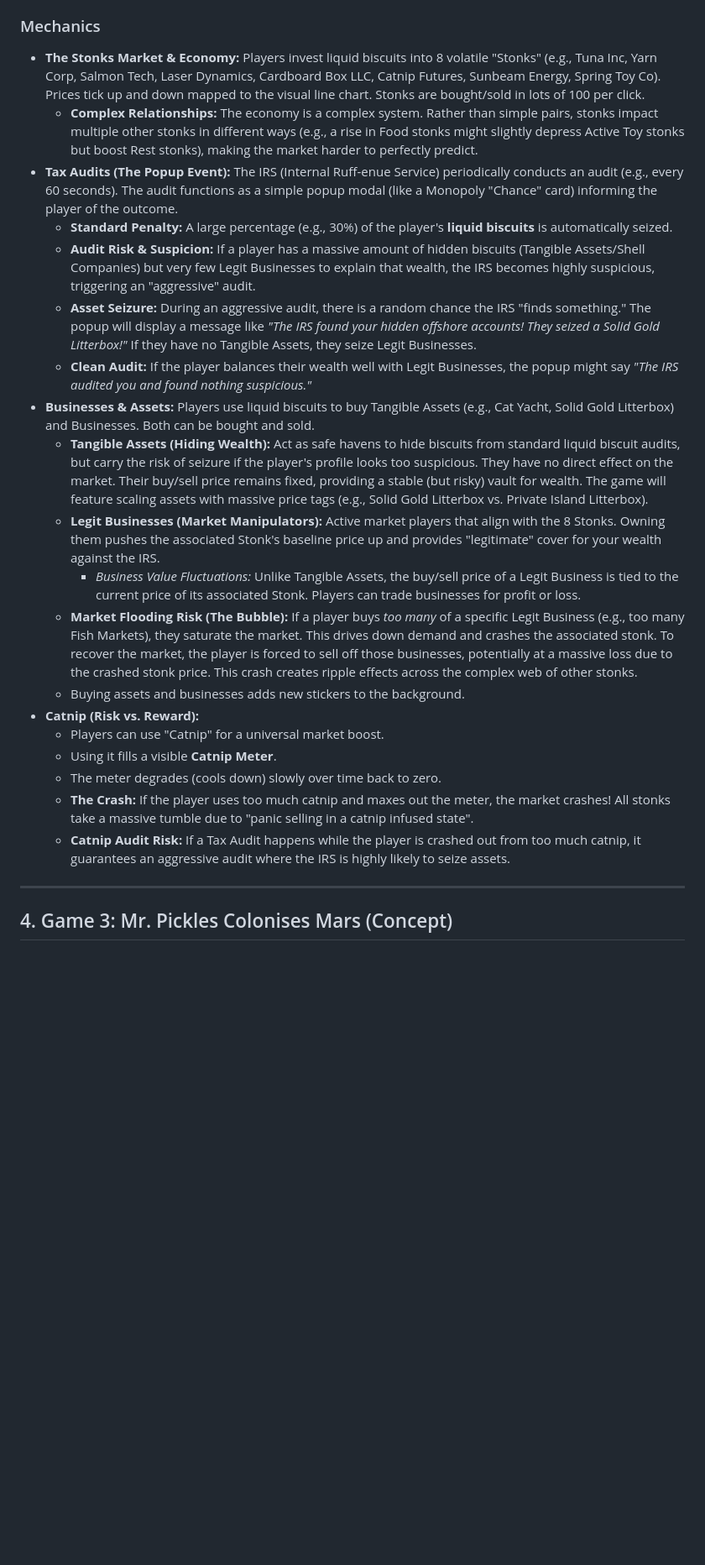
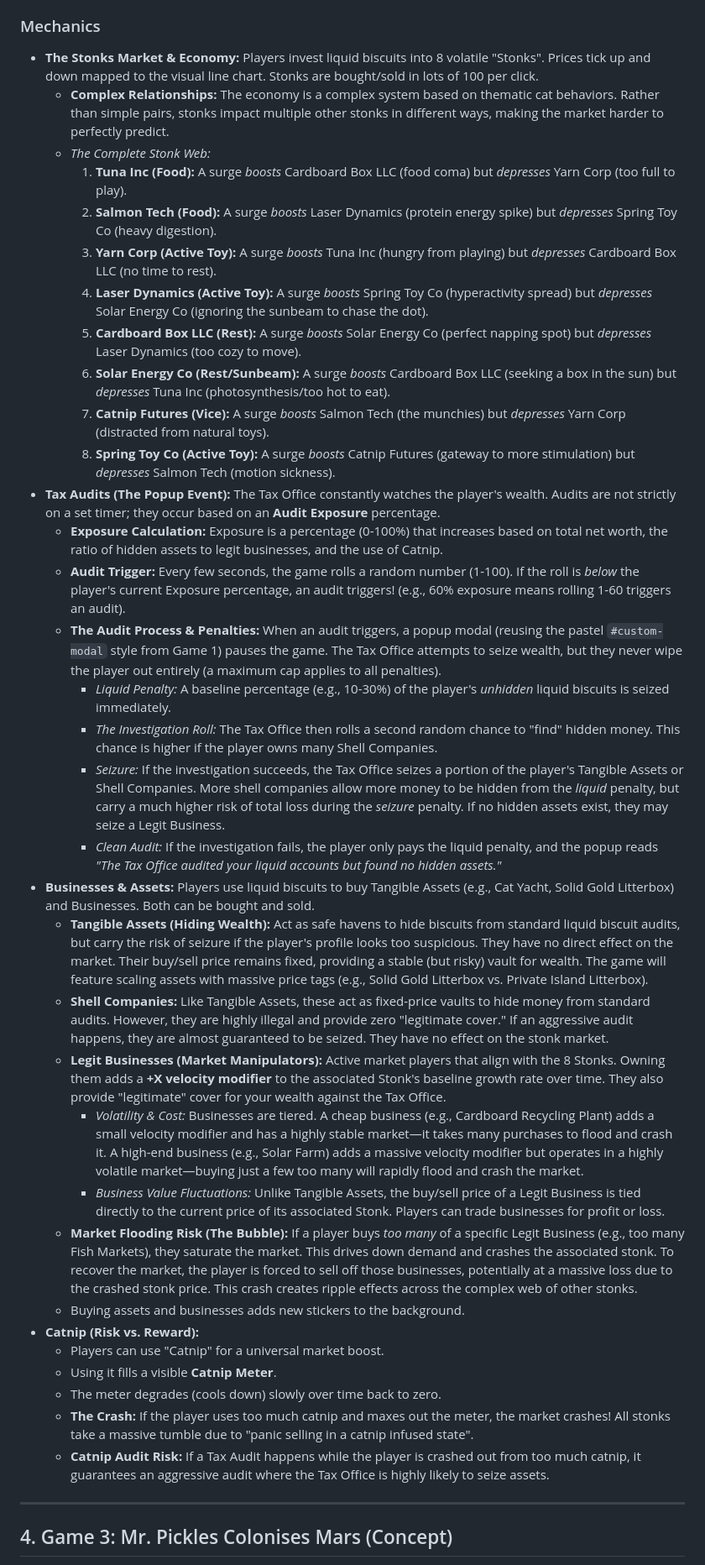
Before and after one commit to evilspyboy/PickleClicker, a Markdown page: DESIGN.md, the part around one of its changes. Shown at 84% size. Rendered like a GitHub page; blank space fills up the shorter version.

Commit message:
docs: finalize Game 2 mechanics and nomenclature
- Replaced all "IRS" references with "Tax Office" for global universality.
- Fixed terminology and made adjustments based on user feedback.

Co-authored-by: evilspyboy <17960451+evilspyboy@users.noreply.github.com>

```diff
--- a/DESIGN.md
+++ b/DESIGN.md
@@ -40,17 +40,31 @@ The application will launch into a **Hub Screen** where the player can choose wh
 - **Assets & Businesses Panel (Bottom):** Similar to the upgrade list in Game 1, this area allows players to buy and sell Tangible Assets, Shell Companies, and Legit Businesses. Buying an asset adds its cozy sticker to the Office background.
 
 ### Mechanics
-- **The Stonks Market & Economy:** Players invest liquid biscuits into 8 volatile "Stonks" (e.g., Tuna Inc, Yarn Corp, Salmon Tech, Laser Dynamics, Cardboard Box LLC, Catnip Futures, Sunbeam Energy, Spring Toy Co). Prices tick up and down mapped to the visual line chart. Stonks are bought/sold in lots of 100 per click.
-  - **Complex Relationships:** The economy is a complex system. Rather than simple pairs, stonks impact multiple other stonks in different ways (e.g., a rise in Food stonks might slightly depress Active Toy stonks but boost Rest stonks), making the market harder to perfectly predict.
-- **Tax Audits (The Popup Event):** The IRS (Internal Ruff-enue Service) periodically conducts an audit (e.g., every 60 seconds). The audit functions as a simple popup modal (like a Monopoly "Chance" card) informing the player of the outcome.
-  - **Standard Penalty:** A large percentage (e.g., 30%) of the player's **liquid biscuits** is automatically seized.
-  - **Audit Risk & Suspicion:** If a player has a massive amount of hidden biscuits (Tangible Assets/Shell Companies) but very few Legit Businesses to explain that wealth, the IRS becomes highly suspicious, triggering an "aggressive" audit.
-  - **Asset Seizure:** During an aggressive audit, there is a random chance the IRS "finds something." The popup will display a message like *"The IRS found your hidden offshore accounts! They seized a Solid Gold Litterbox!"* If they have no Tangible Assets, they seize Legit Businesses.
-  - **Clean Audit:** If the player balances their wealth well with Legit Businesses, the popup might say *"The IRS audited you and found nothing suspicious."*
+- **The Stonks Market & Economy:** Players invest liquid biscuits into 8 volatile "Stonks". Prices tick up and down mapped to the visual line chart. Stonks are bought/sold in lots of 100 per click.
+  - **Complex Relationships:** The economy is a complex system based on thematic cat behaviors. Rather than simple pairs, stonks impact multiple other stonks in different ways, making the market harder to perfectly predict.
+  - *The Complete Stonk Web:*
+    1. **Tuna Inc (Food):** A surge *boosts* Cardboard Box LLC (food coma) but *depresses* Yarn Corp (too full to play).
+    2. **Salmon Tech (Food):** A surge *boosts* Laser Dynamics (protein energy spike) but *depresses* Spring Toy Co (heavy digestion).
+    3. **Yarn Corp (Active Toy):** A surge *boosts* Tuna Inc (hungry from playing) but *depresses* Cardboard Box LLC (no time to rest).
+    4. **Laser Dynamics (Active Toy):** A surge *boosts* Spring Toy Co (hyperactivity spread) but *depresses* Solar Energy Co (ignoring the sunbeam to chase the dot).
+    5. **Cardboard Box LLC (Rest):** A surge *boosts* Solar Energy Co (perfect napping spot) but *depresses* Laser Dynamics (too cozy to move).
+    6. **Solar Energy Co (Rest/Sunbeam):** A surge *boosts* Cardboard Box LLC (seeking a box in the sun) but *depresses* Tuna Inc (photosynthesis/too hot to eat).
+    7. **Catnip Futures (Vice):** A surge *boosts* Salmon Tech (the munchies) but *depresses* Yarn Corp (distracted from natural toys).
+    8. **Spring Toy Co (Active Toy):** A surge *boosts* Catnip Futures (gateway to more stimulation) but *depresses* Salmon Tech (motion sickness).
+- **Tax Audits (The Popup Event):** The Tax Office constantly watches the player's wealth. Audits are not strictly on a set timer; they occur based on an **Audit Exposure** percentage.
+  - **Exposure Calculation:** Exposure is a percentage (0-100%) that increases based on total net worth, the ratio of hidden assets to legit businesses, and the use of Catnip.
+  - **Audit Trigger:** Every few seconds, the game rolls a random number (1-100). If the roll is *below* the player's current Exposure percentage, an audit triggers! (e.g., 60% exposure means rolling 1-60 triggers an audit).
+  - **The Audit Process & Penalties:** When an audit triggers, a popup modal (reusing the pastel `#custom-modal` style from Game 1) pauses the game. The Tax Office attempts to seize wealth, but they never wipe the player out entirely (a maximum cap applies to all penalties).
+    - *Liquid Penalty:* A baseline percentage (e.g., 10-30%) of the player's *unhidden* liquid biscuits is seized immediately.
+    - *The Investigation Roll:* The Tax Office then rolls a second random chance to "find" hidden money. This chance is higher if the player owns many Shell Companies.
+    - *Seizure:* If the investigation succeeds, the Tax Office seizes a portion of the player's Tangible Assets or Shell Companies. More shell companies allow more money to be hidden from the *liquid* penalty, but carry a much higher risk of total loss during the *seizure* penalty. If no hidden assets exist, they may seize a Legit Business.
+    - *Clean Audit:* If the investigation fails, the player only pays the liquid penalty, and the popup reads *"The Tax Office audited your liquid accounts but found no hidden assets."*
 - **Businesses & Assets:** Players use liquid biscuits to buy Tangible Assets (e.g., Cat Yacht, Solid Gold Litterbox) and Businesses. Both can be bought and sold.
   - **Tangible Assets (Hiding Wealth):** Act as safe havens to hide biscuits from standard liquid biscuit audits, but carry the risk of seizure if the player's profile looks too suspicious. They have no direct effect on the market. Their buy/sell price remains fixed, providing a stable (but risky) vault for wealth. The game will feature scaling assets with massive price tags (e.g., Solid Gold Litterbox vs. Private Island Litterbox).
-  - **Legit Businesses (Market Manipulators):** Active market players that align with the 8 Stonks. Owning them pushes the associated Stonk's baseline price up and provides "legitimate" cover for your wealth against the IRS.
-    - *Business Value Fluctuations:* Unlike Tangible Assets, the buy/sell price of a Legit Business is tied to the current price of its associated Stonk. Players can trade businesses for profit or loss.
+  - **Shell Companies:** Like Tangible Assets, these act as fixed-price vaults to hide money from standard audits. However, they are highly illegal and provide zero "legitimate cover." If an aggressive audit happens, they are almost guaranteed to be seized. They have no effect on the stonk market.
+  - **Legit Businesses (Market Manipulators):** Active market players that align with the 8 Stonks. Owning them adds a **+X velocity modifier** to the associated Stonk's baseline growth rate over time. They also provide "legitimate" cover for your wealth against the Tax Office.
+    - *Volatility & Cost:* Businesses are tiered. A cheap business (e.g., Cardboard Recycling Plant) adds a small velocity modifier and has a highly stable market—it takes many purchases to flood and crash it. A high-end business (e.g., Solar Farm) adds a massive velocity modifier but operates in a highly volatile market—buying just a few too many will rapidly flood and crash the market.
+    - *Business Value Fluctuations:* Unlike Tangible Assets, the buy/sell price of a Legit Business is tied directly to the current price of its associated Stonk. Players can trade businesses for profit or loss.
   - **Market Flooding Risk (The Bubble):** If a player buys *too many* of a specific Legit Business (e.g., too many Fish Markets), they saturate the market. This drives down demand and crashes the associated stonk. To recover the market, the player is forced to sell off those businesses, potentially at a massive loss due to the crashed stonk price. This crash creates ripple effects across the complex web of other stonks.
   - Buying assets and businesses adds new stickers to the background.
 - **Catnip (Risk vs. Reward):**
@@ -58,7 +72,7 @@ The application will launch into a **Hub Screen** where the player can choose wh
   - Using it fills a visible **Catnip Meter**.
   - The meter degrades (cools down) slowly over time back to zero.
   - **The Crash:** If the player uses too much catnip and maxes out the meter, the market crashes! All stonks take a massive tumble due to "panic selling in a catnip infused state".
-  - **Catnip Audit Risk:** If a Tax Audit happens while the player is crashed out from too much catnip, it guarantees an aggressive audit where the IRS is highly likely to seize assets.
+  - **Catnip Audit Risk:** If a Tax Audit happens while the player is crashed out from too much catnip, it guarantees an aggressive audit where the Tax Office is highly likely to seize assets.
 
 ---
 
```
Also changed, not shown: other parts of DESIGN.md (+4 -3 lines).
